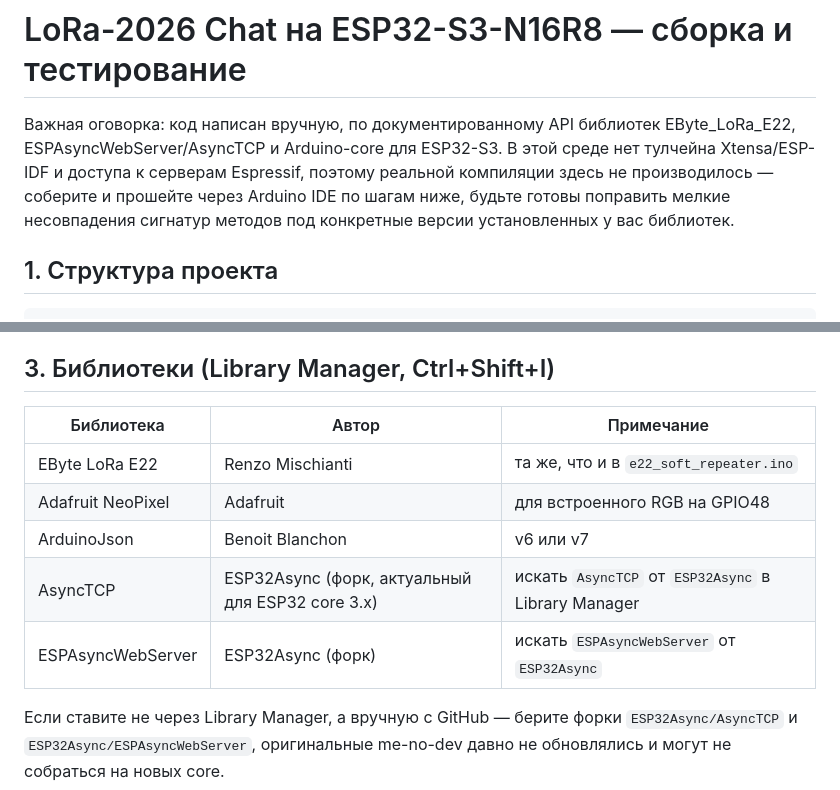
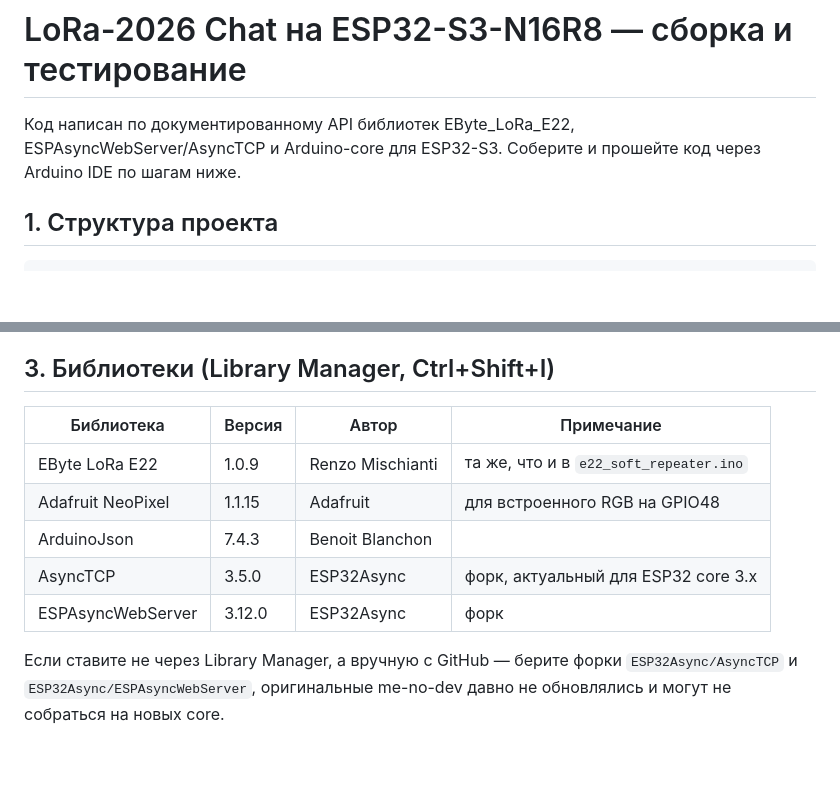
Before and after one commit to AlexandreFrolov/LoRa-Messenger-Source, a Markdown page: lora_chat_esp32/README.md, 2 parts joined by grey strips. Drawn GitHub-style; blank space fills up the shorter version.

```diff
--- a/lora_chat_esp32/README.md
+++ b/lora_chat_esp32/README.md
@@ -1,11 +1,8 @@
 # LoRa-2026 Chat на ESP32-S3-N16R8 — сборка и тестирование
 
-Важная оговорка: код написан вручную, по документированному API библиотек
+Код написан по документированному API библиотек
 EByte_LoRa_E22, ESPAsyncWebServer/AsyncTCP и Arduino-core для ESP32-S3.
-В этой среде нет тулчейна Xtensa/ESP-IDF и доступа к серверам Espressif,
-поэтому реальной компиляции здесь не производилось — соберите и прошейте
-через Arduino IDE по шагам ниже, будьте готовы поправить мелкие несовпадения
-сигнатур методов под конкретные версии установленных у вас библиотек.
+Соберите и прошейте код через Arduino IDE по шагам ниже.
 
 ## 1. Структура проекта
 
@@ -32,13 +29,13 @@ lora_chat_esp32/
 
 ## 3. Библиотеки (Library Manager, Ctrl+Shift+I)
 
-| Библиотека | Автор | Примечание |
-|---|---|---|
-| EByte LoRa E22 | Renzo Mischianti | та же, что и в `e22_soft_repeater.ino` |
-| Adafruit NeoPixel | Adafruit | для встроенного RGB на GPIO48 |
-| ArduinoJson | Benoit Blanchon | v6 или v7 |
-| AsyncTCP | ESP32Async (форк, актуальный для ESP32 core 3.x) | искать `AsyncTCP` от `ESP32Async` в Library Manager |
-| ESPAsyncWebServer | ESP32Async (форк) | искать `ESPAsyncWebServer` от `ESP32Async` |
+| Библиотека | Версия | Автор | Примечание |
+|---|---|---|---|
+| EByte LoRa E22 | 1.0.9 | Renzo Mischianti | та же, что и в `e22_soft_repeater.ino` |
+| Adafruit NeoPixel | 1.1.15 | Adafruit | для встроенного RGB на GPIO48 |
+| ArduinoJson | 7.4.3 | Benoit Blanchon | |
+| AsyncTCP | 3.5.0 | ESP32Async | форк, актуальный для ESP32 core 3.x |
+| ESPAsyncWebServer | 3.12.0 | ESP32Async | форк |
 
 Если ставите не через Library Manager, а вручную с GitHub — берите форки
 `ESP32Async/AsyncTCP` и `ESP32Async/ESPAsyncWebServer`, оригинальные
```
